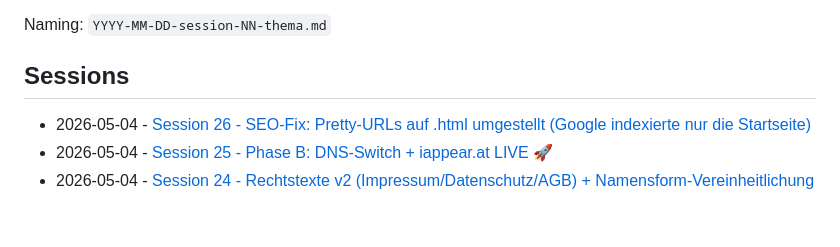
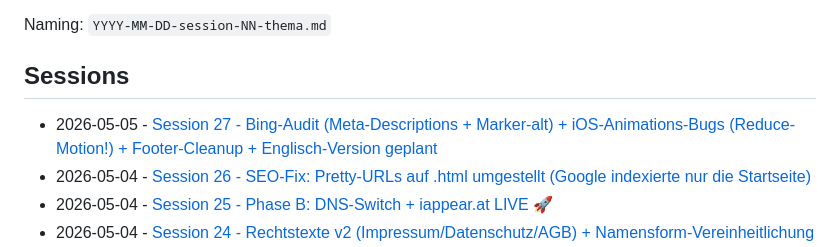
Before and after one commit to wuola/iappear-website, a Markdown page: _doku/sessions/README.md, the part around the change. GitHub-like rendering; blank space fills up the shorter version.

```diff
--- a/_doku/sessions/README.md
+++ b/_doku/sessions/README.md
@@ -6,6 +6,7 @@ Naming: `YYYY-MM-DD-session-NN-thema.md`
 
 ## Sessions
 
+- 2026-05-05 - [Session 27 - Bing-Audit (Meta-Descriptions + Marker-alt) + iOS-Animations-Bugs (Reduce-Motion!) + Footer-Cleanup + Englisch-Version geplant](2026-05-05-session-27-bing-audit-ios-animations-footer-englisch.md)
 - 2026-05-04 - [Session 26 - SEO-Fix: Pretty-URLs auf .html umgestellt (Google indexierte nur die Startseite)](2026-05-04-session-26-seo-url-fix-html-suffix.md)
 - 2026-05-04 - [Session 25 - Phase B: DNS-Switch + iappear.at LIVE 🚀](2026-05-04-session-25-phase-b-dns-switch-launch.md)
 - 2026-05-04 - [Session 24 - Rechtstexte v2 (Impressum/Datenschutz/AGB) + Namensform-Vereinheitlichung](2026-05-04-session-24-rechtstexte-v2-namensform.md)
```
Also changed, not shown: CLAUDE.md (+2 -0 lines), _doku/sessions/2026-05-05-session-27-bing-audit-ios-animations-footer-englisch.md (added, +78 -0 lines).
